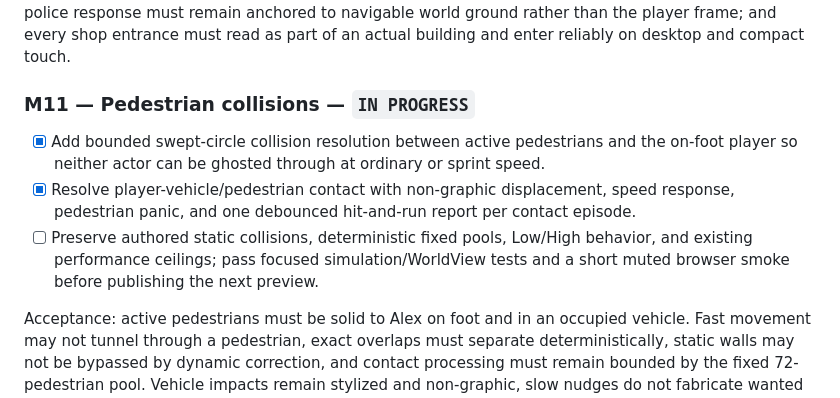
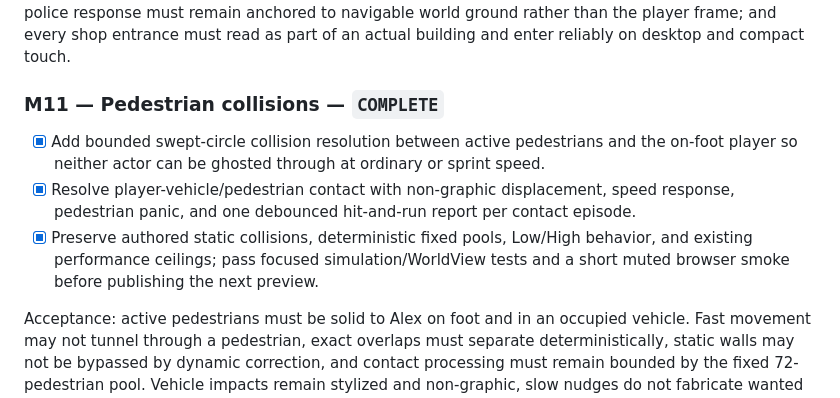
Before and after one commit to LoggeL/GTA-Web, a Markdown page: plan.md, the part around one of its changes. Rendered like a GitHub page.

```diff
--- a/plan.md
+++ b/plan.md
@@ -335,11 +335,11 @@ Acceptance: ordinary driving through all four districts must show visibly distin
 
 Acceptance: ordinary traffic must visibly stop and queue at red lights, proceed on green, avoid entering blocked intersections, and react deterministically to rear, side, and crossing conflicts. No ambient pair may remain interpenetrating after the collision solver, signals may never grant conflicting greens, long-run routes must recover without permanent gridlock, and both quality levels must keep stable fixed pools and the existing 60/30 host-based performance targets. Player steering must match the requested direction on desktop and touch; steered front wheels must roll around their local axle without wobble; police response must remain anchored to navigable world ground rather than the player frame; and every shop entrance must read as part of an actual building and enter reliably on desktop and compact touch.
 
-### M11 — Pedestrian collisions — `IN PROGRESS`
+### M11 — Pedestrian collisions — `COMPLETE`
 
 - [x] Add bounded swept-circle collision resolution between active pedestrians and the on-foot player so neither actor can be ghosted through at ordinary or sprint speed.
 - [x] Resolve player-vehicle/pedestrian contact with non-graphic displacement, speed response, pedestrian panic, and one debounced hit-and-run report per contact episode.
-- [ ] Preserve authored static collisions, deterministic fixed pools, Low/High behavior, and existing performance ceilings; pass focused simulation/WorldView tests and a short muted browser smoke before publishing the next preview.
+- [x] Preserve authored static collisions, deterministic fixed pools, Low/High behavior, and existing performance ceilings; pass focused simulation/WorldView tests and a short muted browser smoke before publishing the next preview.
 
 Acceptance: active pedestrians must be solid to Alex on foot and in an occupied vehicle. Fast movement may not tunnel through a pedestrian, exact overlaps must separate deterministically, static walls may not be bypassed by dynamic correction, and contact processing must remain bounded by the fixed 72-pedestrian pool. Vehicle impacts remain stylized and non-graphic, slow nudges do not fabricate wanted crime, and sustained overlap may not emit repeated hit-and-run reports.
 
```
Also changed, not shown: other parts of plan.md (+9 -8 lines).
